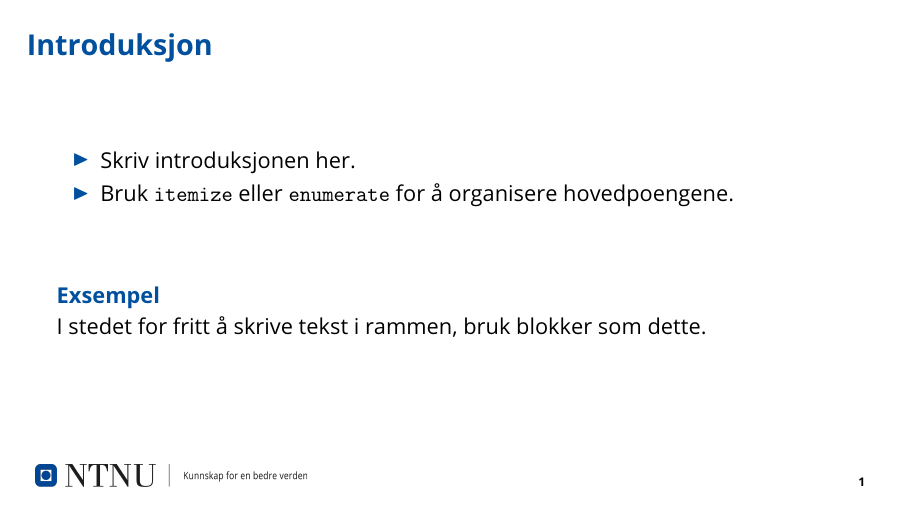
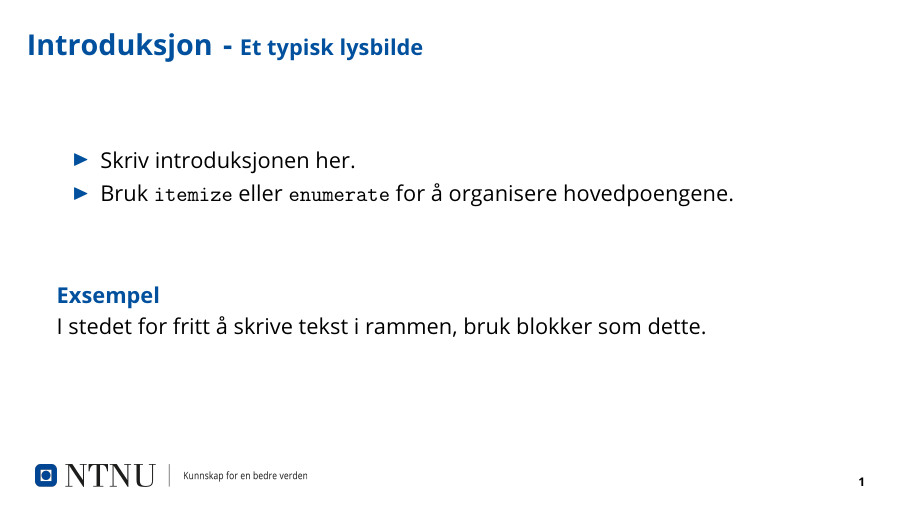
Before and after one commit to ntnu-tex/beamerthementnu, LaTeX slides (beamerntnu2020/beamer2020Nsk.tex): page 2 of 3. Compiled offline with pdfLaTeX.

Commit message:
Adding frame titles

```diff
--- a/beamerntnu2020/beamer2020Nsk.tex
+++ b/beamerntnu2020/beamer2020Nsk.tex
@@ -16,7 +16,7 @@
 		\kern1em\hskip-15pt
 		\usebeamercolor[fg]{section}%
 		\usebeamerfont{section}%
-		\insertsection
+		\insertsection \hspace{0,1em} - {\normalsize \insertframetitle}
 	}
 	% Konstruksjon av fotlinjen
 	\setbeamertemplate{footline}{%
@@ -116,7 +116,7 @@
 	%Navnet på seksjonen, for referanser eller innholdsfortegnelse
 	\section{Introduksjon}
 
-	\begin{frame}{Introduksjon}
+	\begin{frame}{Et typisk lysbilde}
 
 
 		\begin{itemize}
```
Also changed, not shown: beamerntnu2020/beamer2020Eng.tex (+2 -2 lines), 1 other file.
